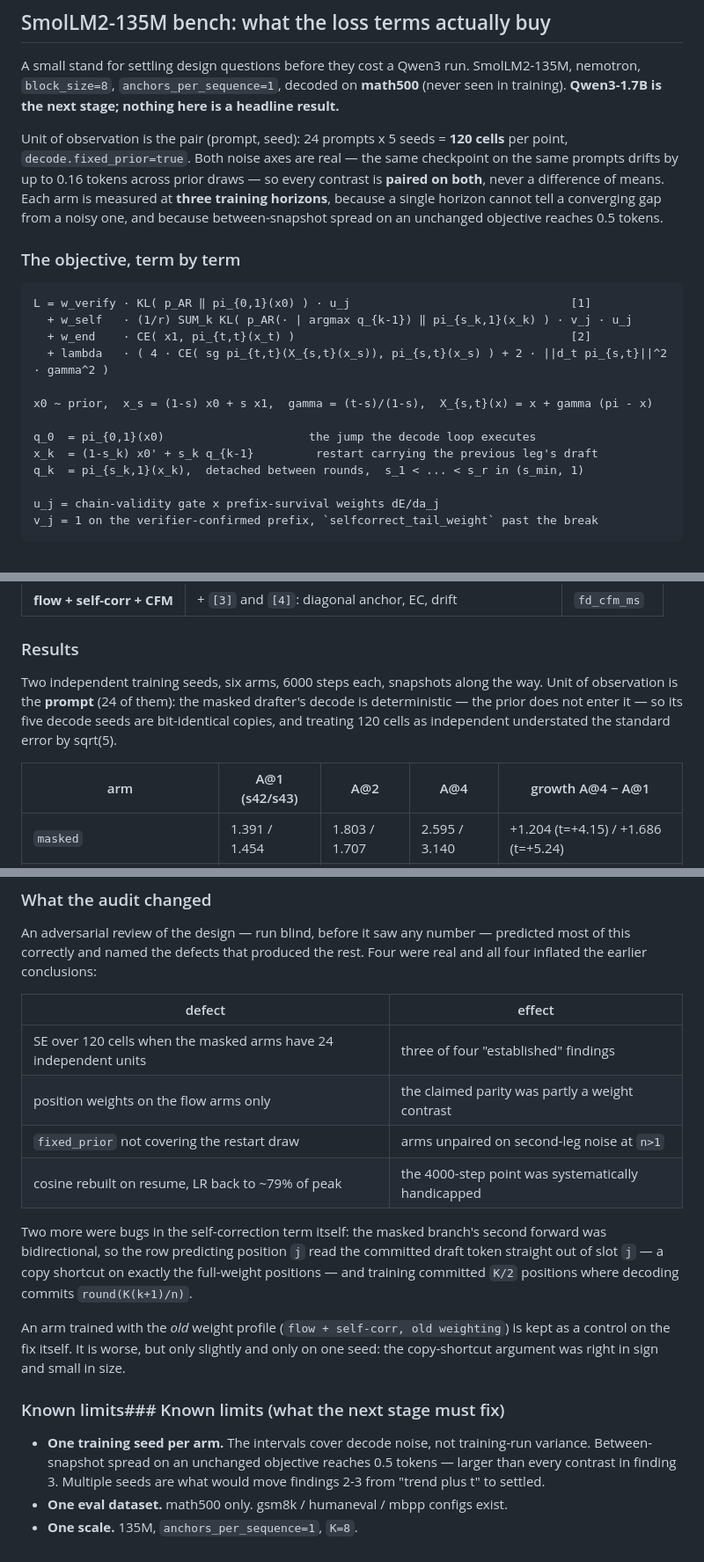
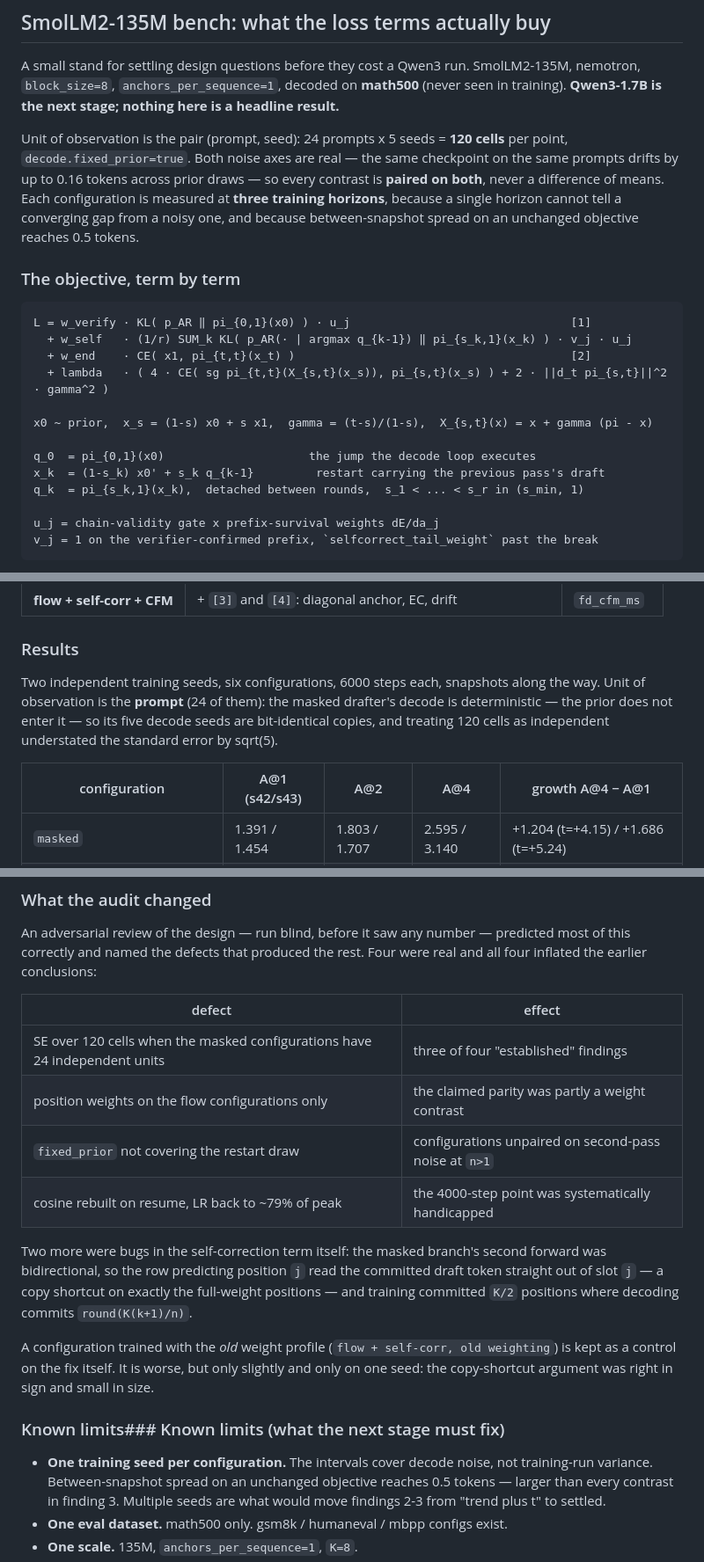
Before and after one commit to adelardw/FlowDraft, a Markdown page: README.md, 3 parts joined by grey strips. Shown: that part at 88% size. Rendered like a GitHub page.

```diff
--- a/README.md
+++ b/README.md
@@ -423,7 +423,7 @@ Unit of observation is the pair (prompt, seed): 24 prompts x 5 seeds =
 **120 cells** per point, `decode.fixed_prior=true`. Both noise axes are real —
 the same checkpoint on the same prompts drifts by up to 0.16 tokens across prior
 draws — so every contrast is **paired on both**, never a difference of means.
-Each arm is measured at **three training horizons**, because a single horizon
+Each configuration is measured at **three training horizons**, because a single horizon
 cannot tell a converging gap from a noisy one, and because between-snapshot
 spread on an unchanged objective reaches 0.5 tokens.
 
@@ -438,7 +438,7 @@ L = w_verify · KL( p_AR ‖ pi_{0,1}(x0) ) · u_j
 x0 ~ prior,  x_s = (1-s) x0 + s x1,  gamma = (t-s)/(1-s),  X_{s,t}(x) = x + gamma (pi - x)
 
 q_0  = pi_{0,1}(x0)                     the jump the decode loop executes
-x_k  = (1-s_k) x0' + s_k q_{k-1}         restart carrying the previous leg's draft
+x_k  = (1-s_k) x0' + s_k q_{k-1}         restart carrying the previous pass's draft
 q_k  = pi_{s_k,1}(x_k),  detached between rounds,  s_1 < ... < s_r in (s_min, 1)
 
 u_j = chain-validity gate x prefix-survival weights dE/da_j
@@ -480,13 +480,13 @@ the data, the schedule, the backbone and the budget; only the terms differ.
 
 ### Results
 
-Two independent training seeds, six arms, 6000 steps each, snapshots along the
+Two independent training seeds, six configurations, 6000 steps each, snapshots along the
 way. Unit of observation is the **prompt** (24 of them): the masked drafter's
 decode is deterministic — the prior does not enter it — so its five decode seeds
 are bit-identical copies, and treating 120 cells as independent understated the
 standard error by sqrt(5).
 
-| arm | A@1 (s42/s43) | A@2 | A@4 | growth A@4 − A@1 |
+| configuration | A@1 (s42/s43) | A@2 | A@4 | growth A@4 − A@1 |
 |---|---|---|---|---|
 | `masked` | 1.391 / 1.454 | 1.803 / 1.707 | 2.595 / 3.140 | +1.204 (t=+4.15) / +1.686 (t=+5.24) |
 | `masked + self-corr` | 1.301 / 1.358 | 1.425 / 1.577 | 2.728 / 2.517 | +1.427 (t=+4.34) / +1.159 (t=+5.02) |
@@ -558,9 +558,9 @@ Four were real and all four inflated the earlier conclusions:
 
 | defect | effect |
 |---|---|
-| SE over 120 cells when the masked arms have 24 independent units | three of four "established" findings |
-| position weights on the flow arms only | the claimed parity was partly a weight contrast |
-| `fixed_prior` not covering the restart draw | arms unpaired on second-leg noise at `n>1` |
+| SE over 120 cells when the masked configurations have 24 independent units | three of four "established" findings |
+| position weights on the flow configurations only | the claimed parity was partly a weight contrast |
+| `fixed_prior` not covering the restart draw | configurations unpaired on second-pass noise at `n>1` |
 | cosine rebuilt on resume, LR back to ~79% of peak | the 4000-step point was systematically handicapped |
 
 Two more were bugs in the self-correction term itself: the masked branch's
@@ -569,14 +569,14 @@ committed draft token straight out of slot `j` — a copy shortcut on exactly th
 full-weight positions — and training committed `K/2` positions where decoding
 commits `round(K(k+1)/n)`.
 
-An arm trained with the *old* weight profile (`flow + self-corr, old
+A configuration trained with the *old* weight profile (`flow + self-corr, old
 weighting`) is kept as a control on the fix itself. It is worse, but only
 slightly and only on one seed: the copy-shortcut argument was right in sign and
 small in size.
 
 ### Known limits### Known limits (what the next stage must fix)
 
-- **One training seed per arm.** The intervals cover decode noise, not
+- **One training seed per configuration.** The intervals cover decode noise, not
   training-run variance. Between-snapshot spread on an unchanged objective
   reaches 0.5 tokens — larger than every contrast in finding 3. Multiple seeds
   are what would move findings 2-3 from "trend plus t" to settled.
```
Also changed, not shown: other parts of README.md (+20 -20 lines), EXPERIMENTS.md (+2 -2 lines), results/figures/curves_loss.png, 17 other files.
